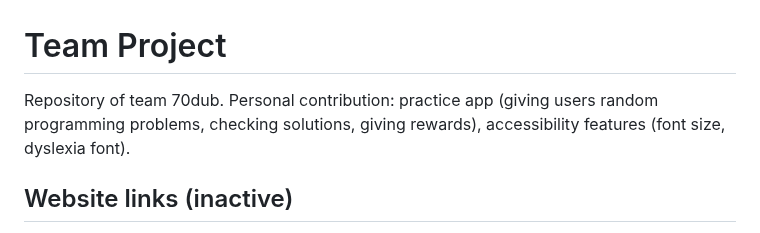
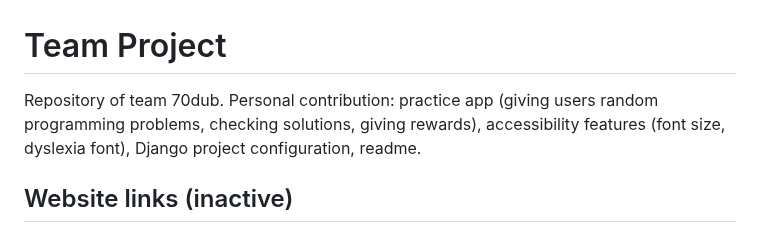
Before and after one commit to IntelliJr/codeplay, a Markdown page: README.md, the part around the change. Drawn GitHub-style.

```diff
--- a/README.md
+++ b/README.md
@@ -1,6 +1,6 @@
 # Team Project
 Repository of team 70dub.
-Personal contribution: practice app (giving users random programming problems, checking solutions, giving rewards), accessibility features (font size, dyslexia font).
+Personal contribution: practice app (giving users random programming problems, checking solutions, giving rewards), accessibility features (font size, dyslexia font), Django project configuration, readme.
 
 ## Website links (inactive)
 - [Production](https://team70dub.bham.team/)
```
